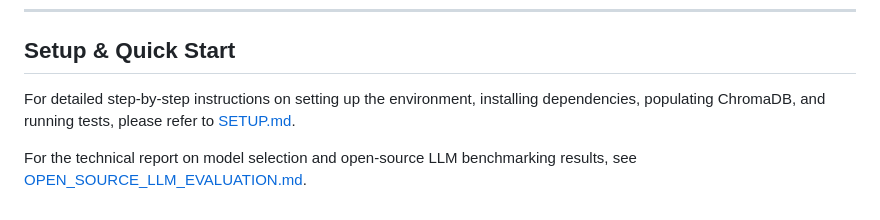
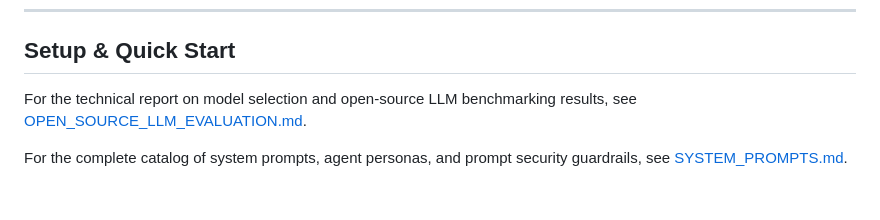
Before and after one commit to ps-anuj-kondawar/L2_Project, a Markdown page: README.md, the part around the change. GitHub-like rendering.

Commit message:
docs: add comprehensive system prompts and personas catalog in SYSTEM_PROMPTS.md

```diff
--- a/README.md
+++ b/README.md
@@ -102,6 +102,6 @@ Evaluates verdict accuracy against golden formulation scenarios in `benchmark_da
 
 ## Setup & Quick Start
 
-For detailed step-by-step instructions on setting up the environment, installing dependencies, populating ChromaDB, and running tests, please refer to [SETUP.md](SETUP.md).
+For the technical report on model selection and open-source LLM benchmarking results, see [OPEN_SOURCE_LLM_EVALUATION.md](docs/OPEN_SOURCE_LLM_EVALUATION.md).
 
-For the technical report on model selection and open-source LLM benchmarking results, see [OPEN_SOURCE_LLM_EVALUATION.md](docs/OPEN_SOURCE_LLM_EVALUATION.md).
+For the complete catalog of system prompts, agent personas, and prompt security guardrails, see [SYSTEM_PROMPTS.md](docs/SYSTEM_PROMPTS.md).
```
Also changed, not shown: docs/SYSTEM_PROMPTS.md (added, +235 -0 lines).
